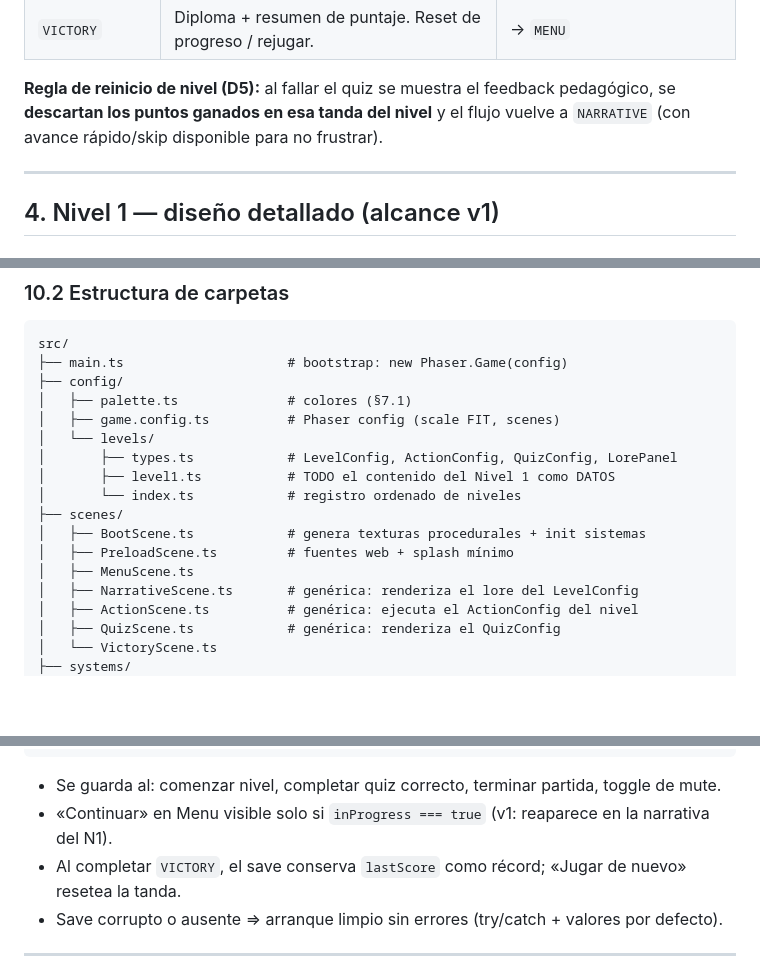
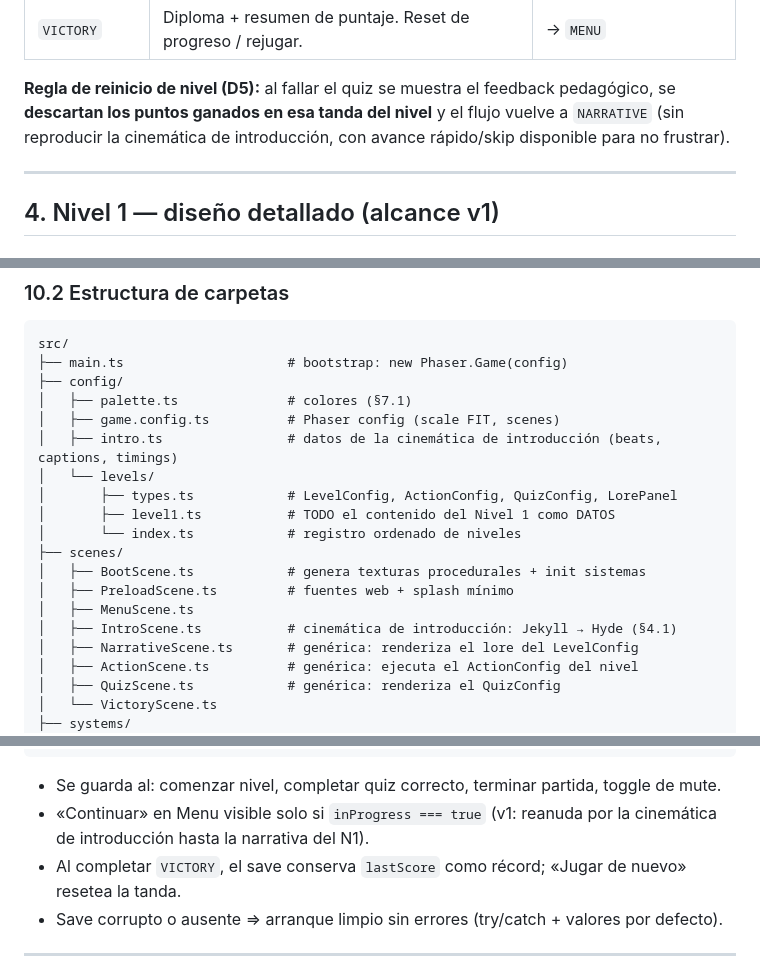
Before and after one commit to juliangt/DrJekyllAndMrHide, a Markdown page: docs/SPEC.md, 3 parts joined by grey strips. Rendered like a GitHub page; blank space fills up the shorter version.

````diff
--- a/docs/SPEC.md
+++ b/docs/SPEC.md
@@ -81,7 +83,7 @@ BOOT ──► PRELOAD ──► MENU ──► NARRATIVE ──► ACTION ─
 
 **Regla de reinicio de nivel (D5):** al fallar el quiz se muestra el feedback pedagógico, se
 **descartan los puntos ganados en esa tanda del nivel** y el flujo vuelve a `NARRATIVE`
-(con avance rápido/skip disponible para no frustrar).
+(sin reproducir la cinemática de introducción, con avance rápido/skip disponible para no frustrar).
 
 ---
 
@@ -286,6 +296,7 @@ src/
 ├── config/
 │   ├── palette.ts              # colores (§7.1)
 │   ├── game.config.ts          # Phaser config (scale FIT, scenes)
+│   ├── intro.ts                # datos de la cinemática de introducción (beats, captions, timings)
 │   └── levels/
 │       ├── types.ts            # LevelConfig, ActionConfig, QuizConfig, LorePanel
 │       ├── level1.ts           # TODO el contenido del Nivel 1 como DATOS
@@ -294,6 +305,7 @@ src/
 │   ├── BootScene.ts            # genera texturas procedurales + init sistemas
 │   ├── PreloadScene.ts         # fuentes web + splash mínimo
 │   ├── MenuScene.ts
+│   ├── IntroScene.ts           # cinemática de introducción: Jekyll → Hyde (§4.1)
 │   ├── NarrativeScene.ts       # genérica: renderiza el lore del LevelConfig
 │   ├── ActionScene.ts          # genérica: ejecuta el ActionConfig del nivel
 │   ├── QuizScene.ts            # genérica: renderiza el QuizConfig
@@ -368,7 +380,8 @@ interface SaveData {
 ```
 
 - Se guarda al: comenzar nivel, completar quiz correcto, terminar partida, toggle de mute.
-- «Continuar» en Menu visible solo si `inProgress === true` (v1: reaparece en la narrativa del N1).
+- «Continuar» en Menu visible solo si `inProgress === true` (v1: reanuda por la cinemática de
+  introducción hasta la narrativa del N1).
 - Al completar `VICTORY`, el save conserva `lastScore` como récord; «Jugar de nuevo» resetea la tanda.
 - Save corrupto o ausente ⇒ arranque limpio sin errores (try/catch + valores por defecto).
 
````
Also changed, not shown: other parts of docs/SPEC.md (+20 -10 lines), README.md (+2 -2 lines), docs/PLAN.md (+1 -1 lines).
